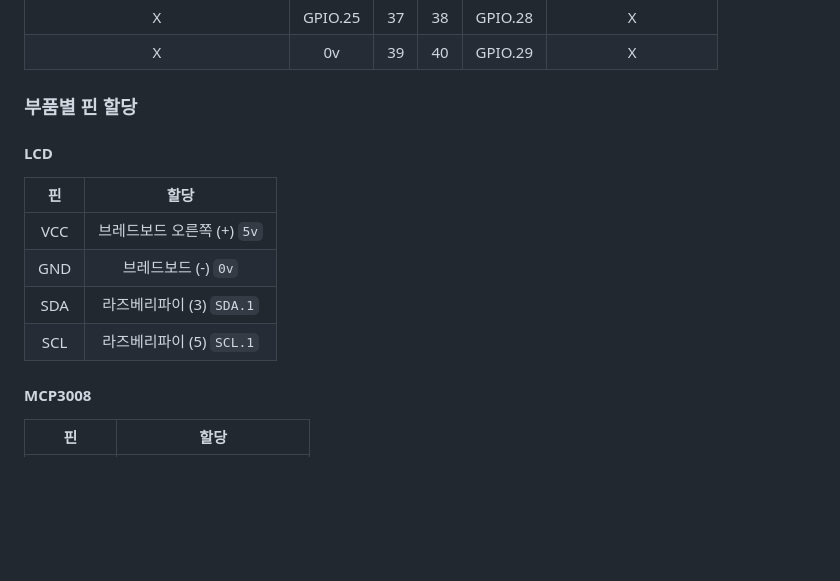
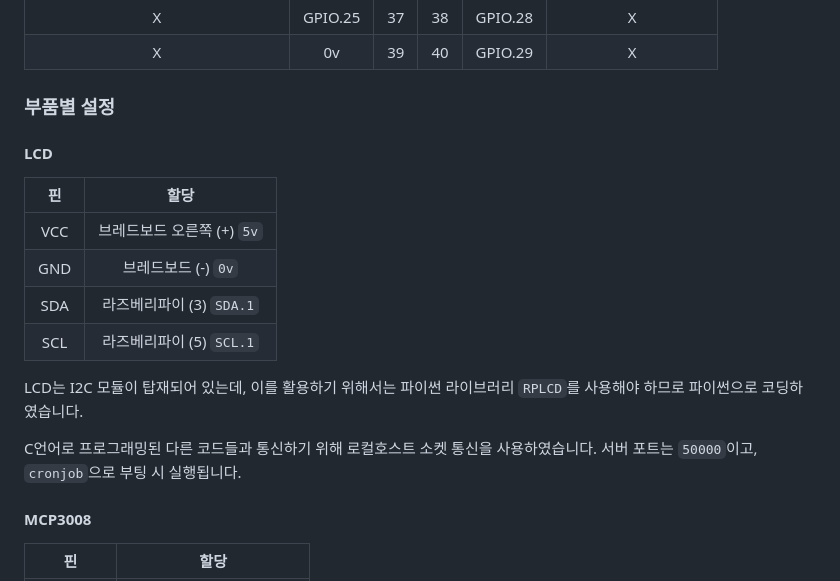
Before and after one commit to seolcu/salad, a Markdown page: README.md, the part around the change. Rendered like a GitHub page; blank space fills up the shorter version.

Commit message:
README에 LCD 관련 설명 추가

```diff
--- a/README.md
+++ b/README.md
@@ -56,7 +56,7 @@ VSCode에서 `Ctrl + Shift + V`를 누르시면 아래의 표를 깔끔하게
 |                 X                 | GPIO.25 | 37  | 38  | GPIO.28 |           X           |
 |                 X                 |   0v    | 39  | 40  | GPIO.29 |           X           |
 
-### 부품별 핀 할당
+### 부품별 설정
 
 #### LCD
 
@@ -66,6 +66,10 @@ VSCode에서 `Ctrl + Shift + V`를 누르시면 아래의 표를 깔끔하게
 | GND |    브레드보드 (-) `0v`     |
 | SDA |  라즈베리파이 (3) `SDA.1`  |
 | SCL |  라즈베리파이 (5) `SCL.1`  |
+
+LCD는 I2C 모듈이 탑재되어 있는데, 이를 활용하기 위해서는 파이썬 라이브러리 `RPLCD`를 사용해야 하므로 파이썬으로 코딩하였습니다.
+
+C언어로 프로그래밍된 다른 코드들과 통신하기 위해 로컬호스트 소켓 통신을 사용하였습니다. 서버 포트는 `50000`이고, `cronjob`으로 부팅 시 실행됩니다.
 
 #### MCP3008
 
```
